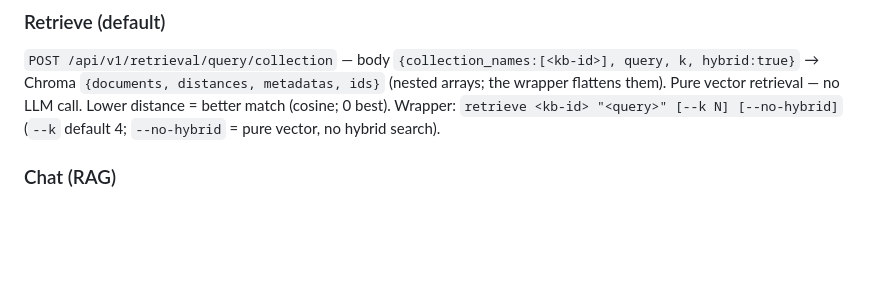
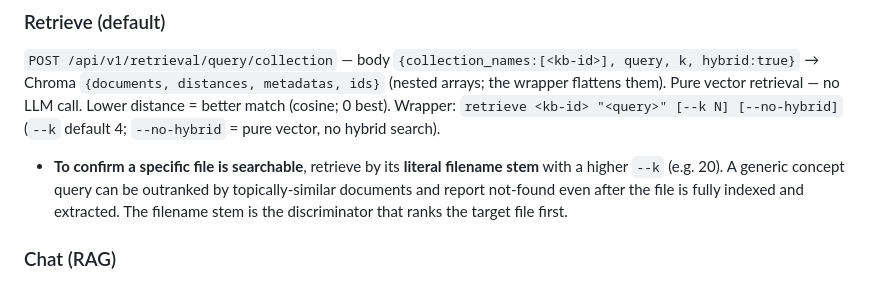
Before and after one commit to dkhokhlov/knowledge-base, a Markdown page: skills/claude/SKILL.md, the part around the change. GitHub-like rendering; blank space fills up the shorter version.

Commit message:
docs(skill): add filename-stem retrieve tip for confirming a file is searchable
Retrieve by literal filename stem with a higher --k; a generic concept query
can be outranked by topically-similar documents and report not-found even
after the target file is fully indexed and extracted. PII-free (no filename
or file_id); the sensitive domain specifics stay in Graphiti, not here.

```diff
--- a/skills/claude/SKILL.md
+++ b/skills/claude/SKILL.md
@@ -51,6 +51,12 @@ the local model is adequate and the token cost of returning chunks matters.
 them). Pure vector retrieval — no LLM call. Lower distance = better match
 (cosine; 0 best). Wrapper: `retrieve <kb-id> "<query>" [--k N] [--no-hybrid]`
 (`--k` default 4; `--no-hybrid` = pure vector, no hybrid search).
+
+- **To confirm a specific file is searchable**, retrieve by its **literal
+  filename stem** with a higher `--k` (e.g. 20). A generic concept query can be
+  outranked by topically-similar documents and report not-found even after the
+  file is fully indexed and extracted. The filename stem is the discriminator
+  that ranks the target file first.
 
 ### Chat (RAG)
 
```
